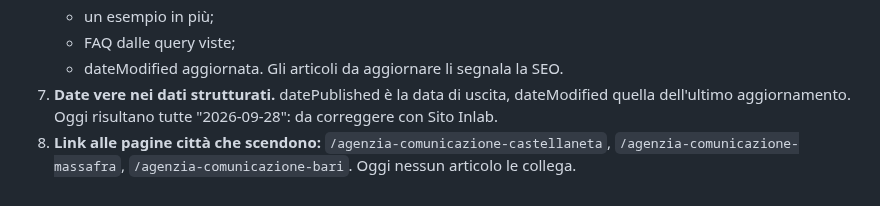
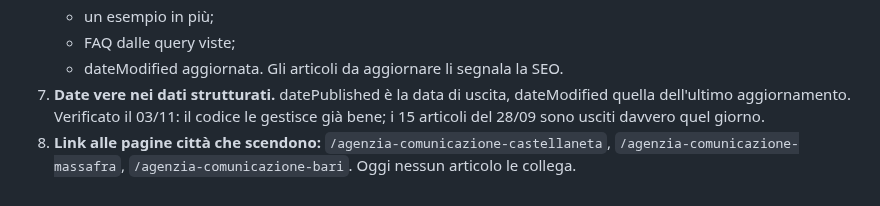
Before and after one commit to inlabcommunication/sitoweb, a Markdown page: docs/seo/LINEE-GUIDA-BLOG.md, the part around the change. Drawn GitHub-style.

Commit message:
SEO: date blog già corrette, punto annullato
Co-Authored-By: Claude Opus 5.5 <noreply@anthropic.com>
Claude-Session: https://claude.ai/code/session_018SfEyMKHa2uSgRSKzdE114

```diff
--- a/docs/seo/LINEE-GUIDA-BLOG.md
+++ b/docs/seo/LINEE-GUIDA-BLOG.md
@@ -415,5 +415,5 @@ collegati dal 28/09/2026: le priorità dei prossimi brief nasceranno dai loro da
    - FAQ dalle query viste;
    - dateModified aggiornata.
    Gli articoli da aggiornare li segnala la SEO.
-7. **Date vere nei dati strutturati.** datePublished è la data di uscita, dateModified quella dell'ultimo aggiornamento. Oggi risultano tutte "2026-09-28": da correggere con Sito Inlab.
+7. **Date vere nei dati strutturati.** datePublished è la data di uscita, dateModified quella dell'ultimo aggiornamento. Verificato il 03/11: il codice le gestisce già bene; i 15 articoli del 28/09 sono usciti davvero quel giorno.
 8. **Link alle pagine città che scendono:** `/agenzia-comunicazione-castellaneta`, `/agenzia-comunicazione-massafra`, `/agenzia-comunicazione-bari`. Oggi nessun articolo le collega.
```
Also changed, not shown: 1 other file.
